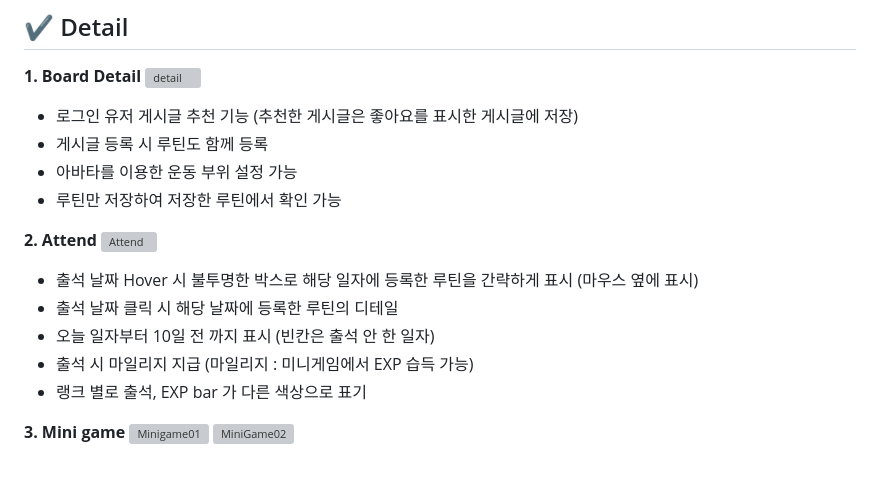
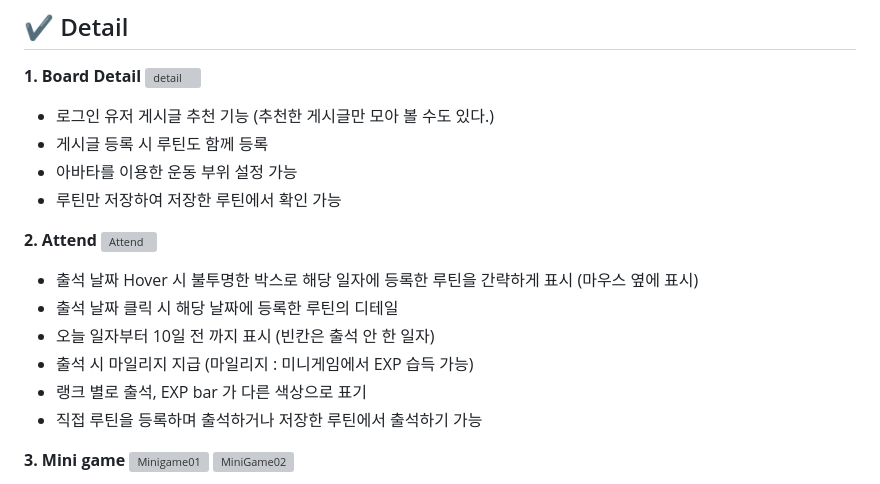
Before and after one commit to Geunbeom/WebProject, a Markdown page: Final Project/README.md, the part around the change. Drawn GitHub-style; grey boxes are pictures that could not be loaded.

```diff
--- a/Final Project/README.md
+++ b/Final Project/README.md
@@ -78,7 +78,7 @@
 
 **1. Board Detail**
 ![detail](https://github.com/Geunbeom/WebProject/assets/160552393/e3fee263-878e-4156-bc4a-98d27bb0acb8)
-  - 로그인 유저 게시글 추천 기능 (추천한 게시글은 좋아요를 표시한 게시글에 저장)
+  - 로그인 유저 게시글 추천 기능 (추천한 게시글만 모아 볼 수도 있다.)
   - 게시글 등록 시 루틴도 함께 등록
   - 아바타를 이용한 운동 부위 설정 가능
   - 루틴만 저장하여 저장한 루틴에서 확인 가능
@@ -93,6 +93,7 @@
   - 오늘 일자부터 10일 전 까지 표시 (빈칸은 출석 안 한 일자)
   - 출석 시 마일리지 지급 (마일리지 : 미니게임에서 EXP 습득 가능)
   - 랭크 별로 출석, EXP bar 가 다른 색상으로 표기
+  - 직접 루틴을 등록하며 출석하거나 저장한 루틴에서 출석하기 가능
 
 </br>
 </br>
```
